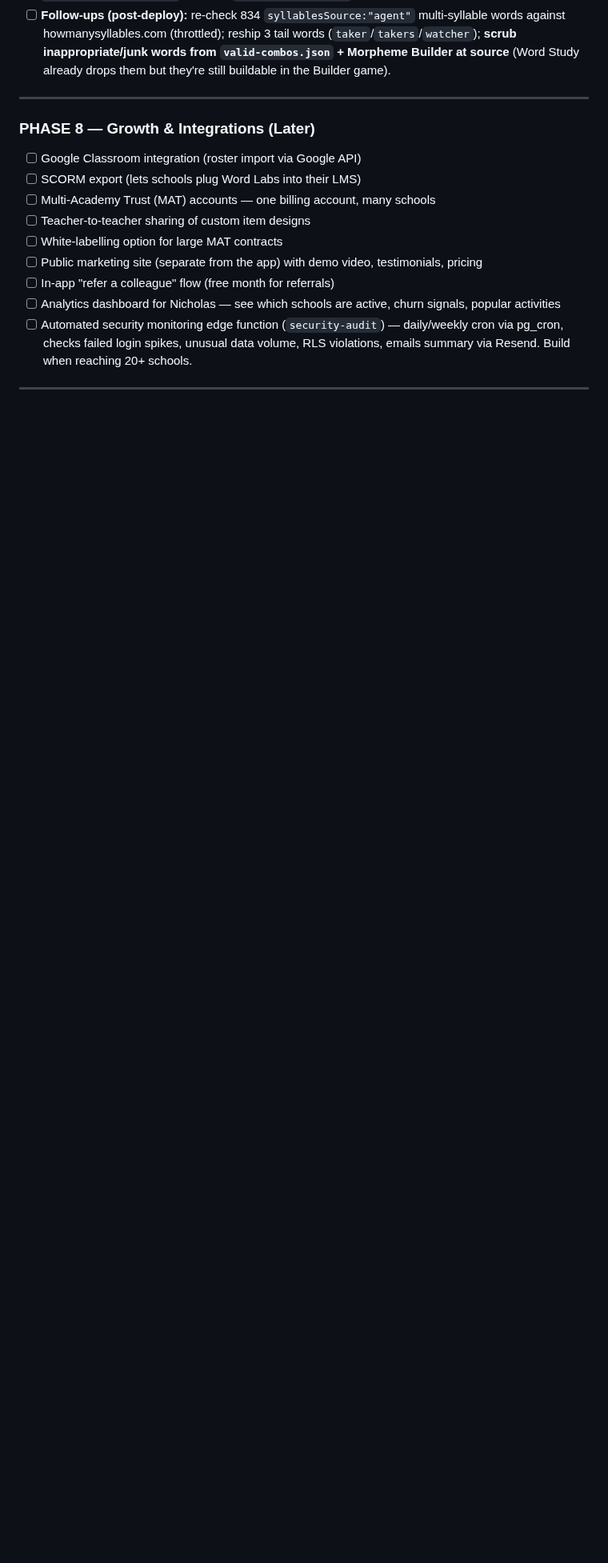
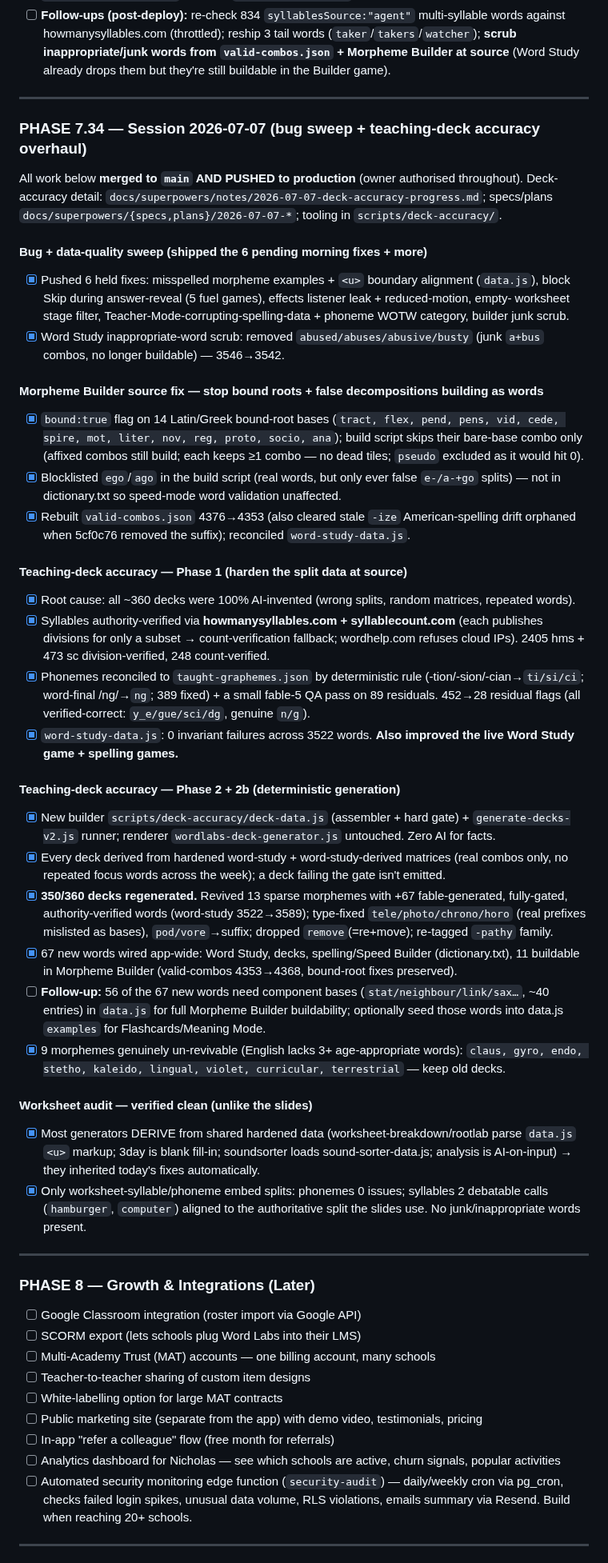
Before and after one commit to NickD135/morphology-builder, a Markdown page: CLAUDE.md, the part around the change. Shown at 80% size. Rendered like a GitHub page; blank space fills up the shorter version.

Commit message:
docs(claude): log Phase 7.34 — bug sweep + teaching-deck accuracy overhaul (2026-07-07)

```diff
--- a/CLAUDE.md
+++ b/CLAUDE.md
@@ -1766,6 +1766,43 @@ Spec/plan: `docs/superpowers/{specs,plans}/2026-07-03-word-study-full-pool*`.
   against howmanysyllables.com (throttled); reship 3 tail words (`taker`/`takers`/`watcher`);
   **scrub inappropriate/junk words from `valid-combos.json` + Morpheme Builder at source** (Word
   Study already drops them but they're still buildable in the Builder game).
+
+---
+
+### PHASE 7.34 — Session 2026-07-07 (bug sweep + teaching-deck accuracy overhaul)
+
+All work below **merged to `main` AND PUSHED to production** (owner authorised throughout).
+Deck-accuracy detail: `docs/superpowers/notes/2026-07-07-deck-accuracy-progress.md`; specs/plans
+`docs/superpowers/{specs,plans}/2026-07-07-*`; tooling in `scripts/deck-accuracy/`.
+
+#### Bug + data-quality sweep (shipped the 6 pending morning fixes + more)
+- [x] Pushed 6 held fixes: misspelled morpheme examples + `<u>` boundary alignment (`data.js`),
+  block Skip during answer-reveal (5 fuel games), effects listener leak + reduced-motion, empty-
+  worksheet stage filter, Teacher-Mode-corrupting-spelling-data + phoneme WOTW category, builder junk scrub.
+- [x] Word Study inappropriate-word scrub: removed `abused/abuses/abusive/busty` (junk `a+bus` combos, no longer buildable) — 3546→3542.
+
+#### Morpheme Builder source fix — stop bound roots + false decompositions building as words
+- [x] `bound:true` flag on 14 Latin/Greek bound-root bases (`tract, flex, pend, pens, vid, cede, spire, mot, liter, nov, reg, proto, socio, ana`); build script skips their bare-base combo only (affixed combos still build; each keeps ≥1 combo — no dead tiles; `pseudo` excluded as it would hit 0).
+- [x] Blocklisted `ego`/`ago` in the build script (real words, but only ever false `e-/a-+go` splits) — not in dictionary.txt so speed-mode word validation unaffected.
+- [x] Rebuilt `valid-combos.json` 4376→4353 (also cleared stale `-ize` American-spelling drift orphaned when 5cf0c76 removed the suffix); reconciled `word-study-data.js`.
+
+#### Teaching-deck accuracy — Phase 1 (harden the split data at source)
+- [x] Root cause: all ~360 decks were 100% AI-invented (wrong splits, random matrices, repeated words).
+- [x] Syllables authority-verified via **howmanysyllables.com + syllablecount.com** (each publishes divisions for only a subset → count-verification fallback; wordhelp.com refuses cloud IPs). 2405 hms + 473 sc division-verified, 248 count-verified.
+- [x] Phonemes reconciled to `taught-graphemes.json` by deterministic rule (-tion/-sion/-cian→`ti/si/ci`; word-final /ng/→`ng`; 389 fixed) + a small fable-5 QA pass on 89 residuals. 452→28 residual flags (all verified-correct: `y_e/gue/sci/dg`, genuine `n/g`).
+- [x] `word-study-data.js`: 0 invariant failures across 3522 words. **Also improved the live Word Study game + spelling games.**
+
+#### Teaching-deck accuracy — Phase 2 + 2b (deterministic generation)
+- [x] New builder `scripts/deck-accuracy/deck-data.js` (assembler + hard gate) + `generate-decks-v2.js` runner; renderer `wordlabs-deck-generator.js` untouched. Zero AI for facts.
+- [x] Every deck derived from hardened word-study + word-study-derived matrices (real combos only, no repeated focus words across the week); a deck failing the gate isn't emitted.
+- [x] **350/360 decks regenerated.** Revived 13 sparse morphemes with +67 fable-generated, fully-gated, authority-verified words (word-study 3522→3589); type-fixed `tele/photo/chrono/horo` (real prefixes mislisted as bases), `pod/vore`→suffix; dropped `remove`(=re+move); re-tagged `-pathy` family.
+- [x] 67 new words wired app-wide: Word Study, decks, spelling/Speed Builder (dictionary.txt), 11 buildable in Morpheme Builder (valid-combos 4353→4368, bound-root fixes preserved).
+- [ ] **Follow-up:** 56 of the 67 new words need component bases (`stat/neighbour/link/sax…`, ~40 entries) in `data.js` for full Morpheme Builder buildability; optionally seed those words into data.js `examples` for Flashcards/Meaning Mode.
+- [x] 9 morphemes genuinely un-revivable (English lacks 3+ age-appropriate words): `claus, gyro, endo, stetho, kaleido, lingual, violet, curricular, terrestrial` — keep old decks.
+
+#### Worksheet audit — verified clean (unlike the slides)
+- [x] Most generators DERIVE from shared hardened data (worksheet-breakdown/rootlab parse `data.js` `<u>` markup; 3day is blank fill-in; soundsorter loads sound-sorter-data.js; analysis is AI-on-input) → they inherited today's fixes automatically.
+- [x] Only worksheet-syllable/phoneme embed splits: phonemes 0 issues; syllables 2 debatable calls (`hamburger`, `computer`) aligned to the authoritative split the slides use. No junk/inappropriate words present.
 
 ---
 
```
